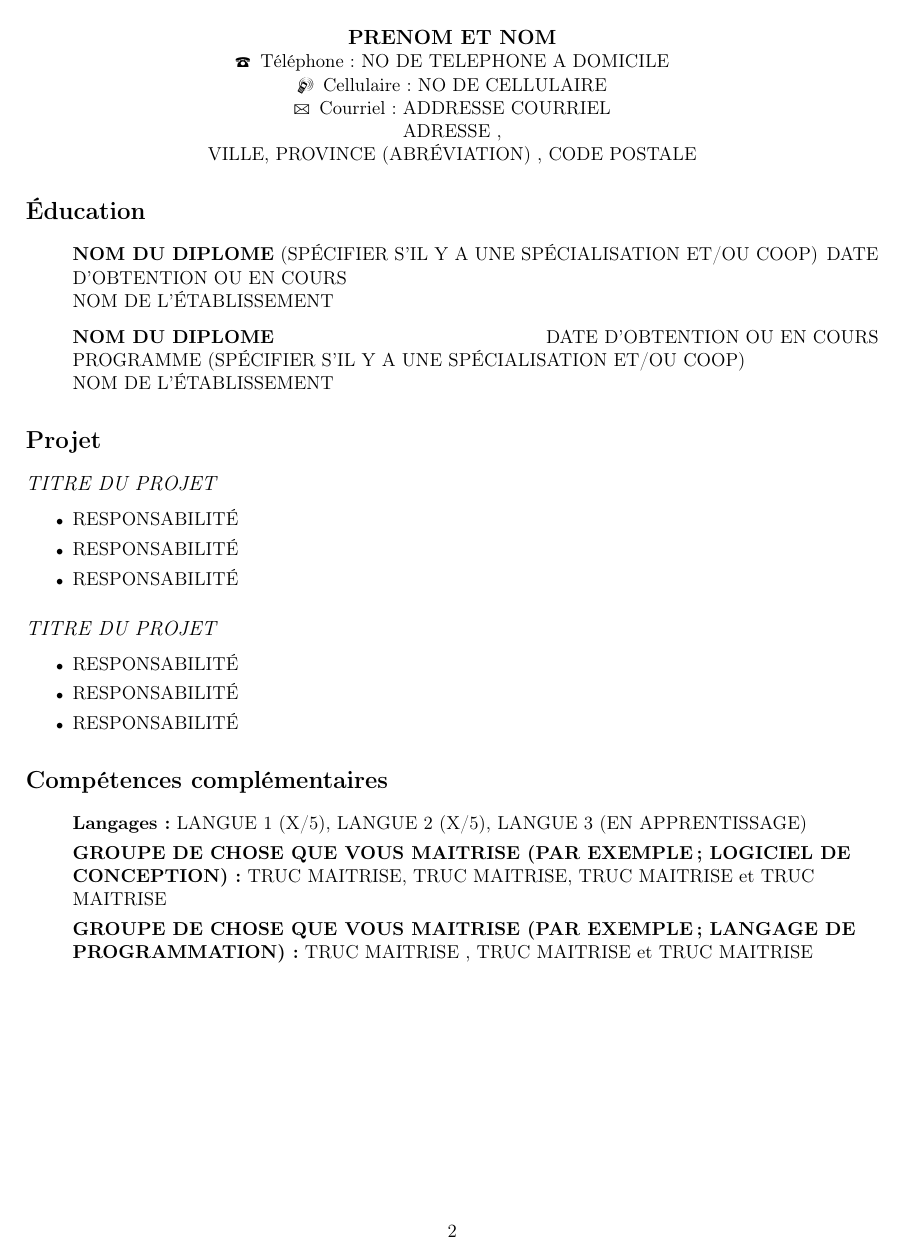
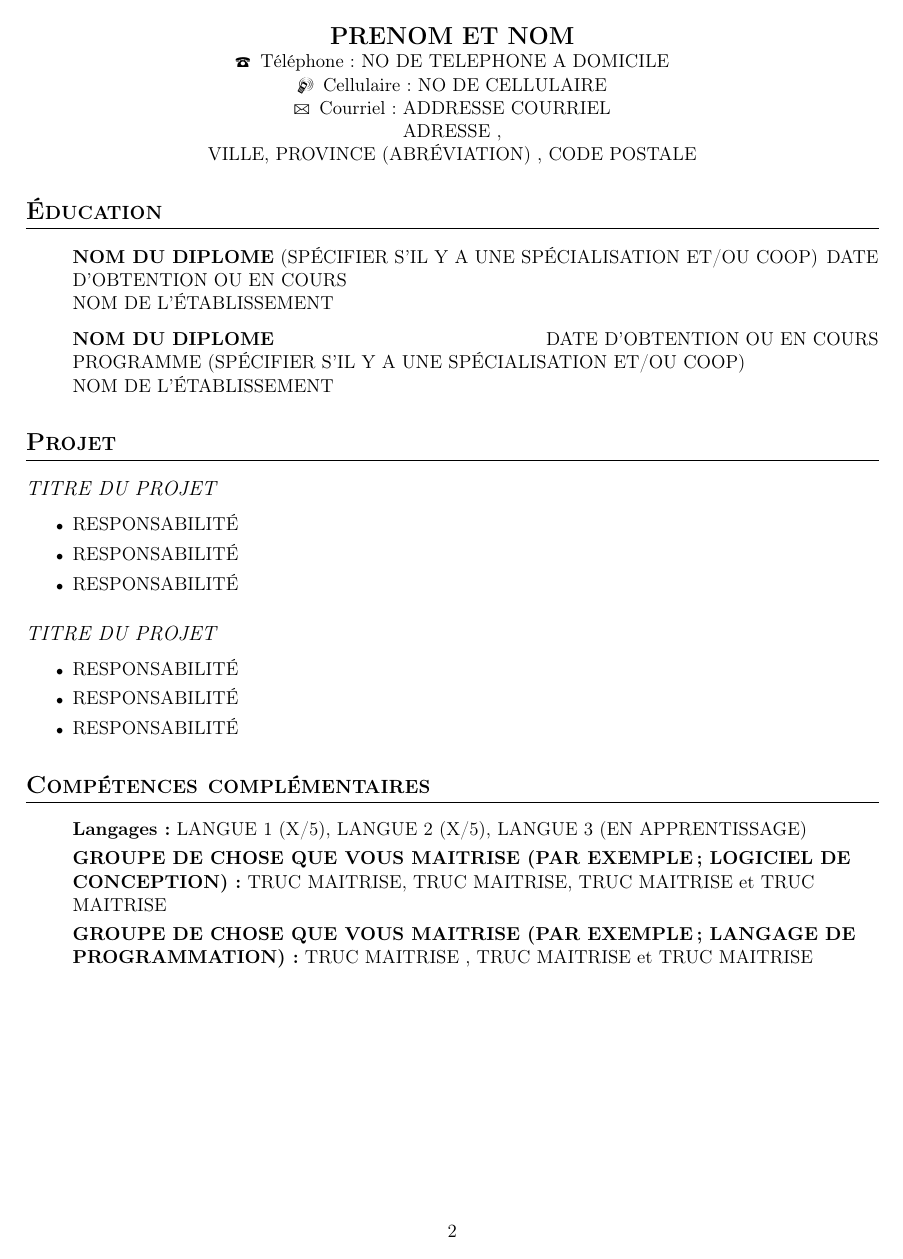
Before and after one commit to Olivier-L-Bernard/LaTeX-, a LaTeX CV (template_CV.tex): page 2 of 3. Compiled offline with pdfLaTeX.

Commit message:
Update template_CV.tex

```diff
--- a/template_CV.tex
+++ b/template_CV.tex
@@ -14,13 +14,15 @@
 % \bfseries for bold,
 % \scshape for small caps,
 % \normalsize, \large, \Large, \LARGE sizes.
-
+\usepackage{titlesec}
+\titleformat{\section}
+  {\normalfont\Large\bfseries\scshape}{\thesection}{1em}{}[{\titlerule[0.25pt]}]
 
 \begin{document}
 
 
 \begin{center} %Paragraphe qui donne les informations de bases
-{\large \textbf{PRENOM ET NOM }}\\
+{\Large \textbf{PRENOM ET NOM }}\\
 \Telefon \, Téléphone : NO DE TELEPHONE A DOMICILE \\
 \Mobilefone \, Cellulaire : NO DE CELLULAIRE \\
 \Letter \, Courriel : ADDRESSE COURRIEL \\
```
